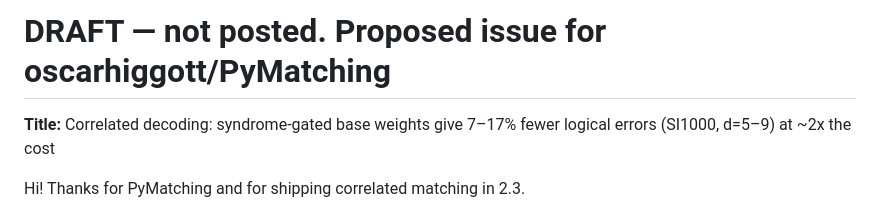
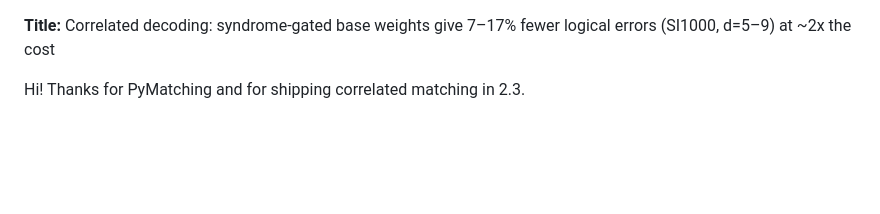
Before and after one commit to JimmyCarvalho/evmatch, a Markdown page: docs/pymatching_issue.md, the part around the change. Rendered like a GitHub page; blank space fills up the shorter version.

Commit message:
PyMatching issue text, ready to paste
Co-Authored-By: Claude Opus 5.5 <noreply@anthropic.com>
Claude-Session: https://claude.ai/code/session_01MMAYLCY9x3bbqk4mnvXZ6N

```diff
--- a/docs/pymatching_issue_draft.md
+++ b/docs/pymatching_issue.md
@@ -1,5 +1,3 @@
-# DRAFT — not posted. Proposed issue for oscarhiggott/PyMatching
-
 **Title:** Correlated decoding: syndrome-gated base weights give 7–17% fewer logical errors (SI1000, d=5–9) at ~2x the cost
 
 Hi! Thanks for PyMatching and for shipping correlated matching in 2.3.
```
